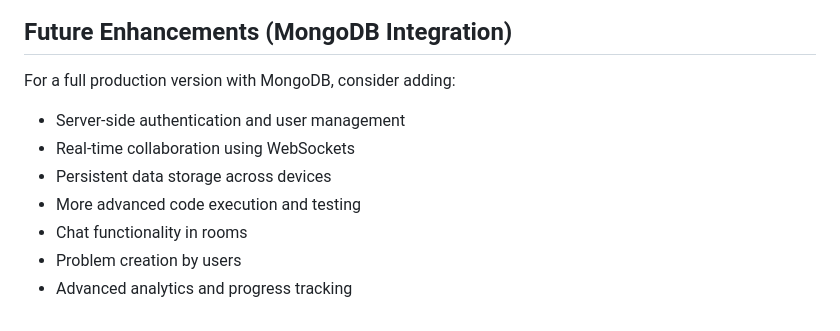
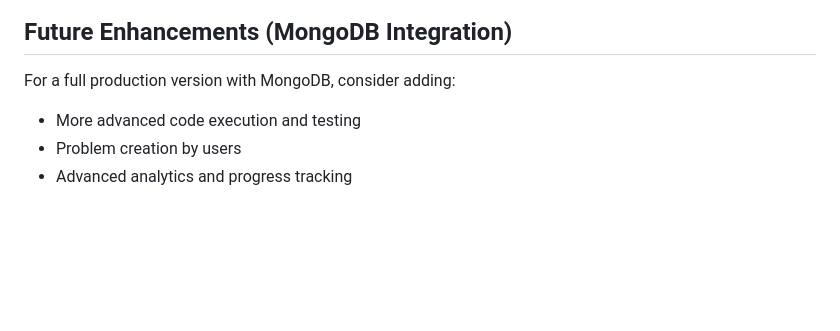
Before and after one commit to Devansh-Khetarpal/Code-Together, a Markdown page: README.md, the part around the change. Rendered like a GitHub page; blank space fills up the shorter version.

```diff
--- a/README.md
+++ b/README.md
@@ -168,10 +168,6 @@ All data is stored locally in your browser using localStorage:
 ## Future Enhancements (MongoDB Integration)
 
 For a full production version with MongoDB, consider adding:
-- Server-side authentication and user management
-- Real-time collaboration using WebSockets
-- Persistent data storage across devices
 - More advanced code execution and testing
-- Chat functionality in rooms
 - Problem creation by users
 - Advanced analytics and progress tracking
```
